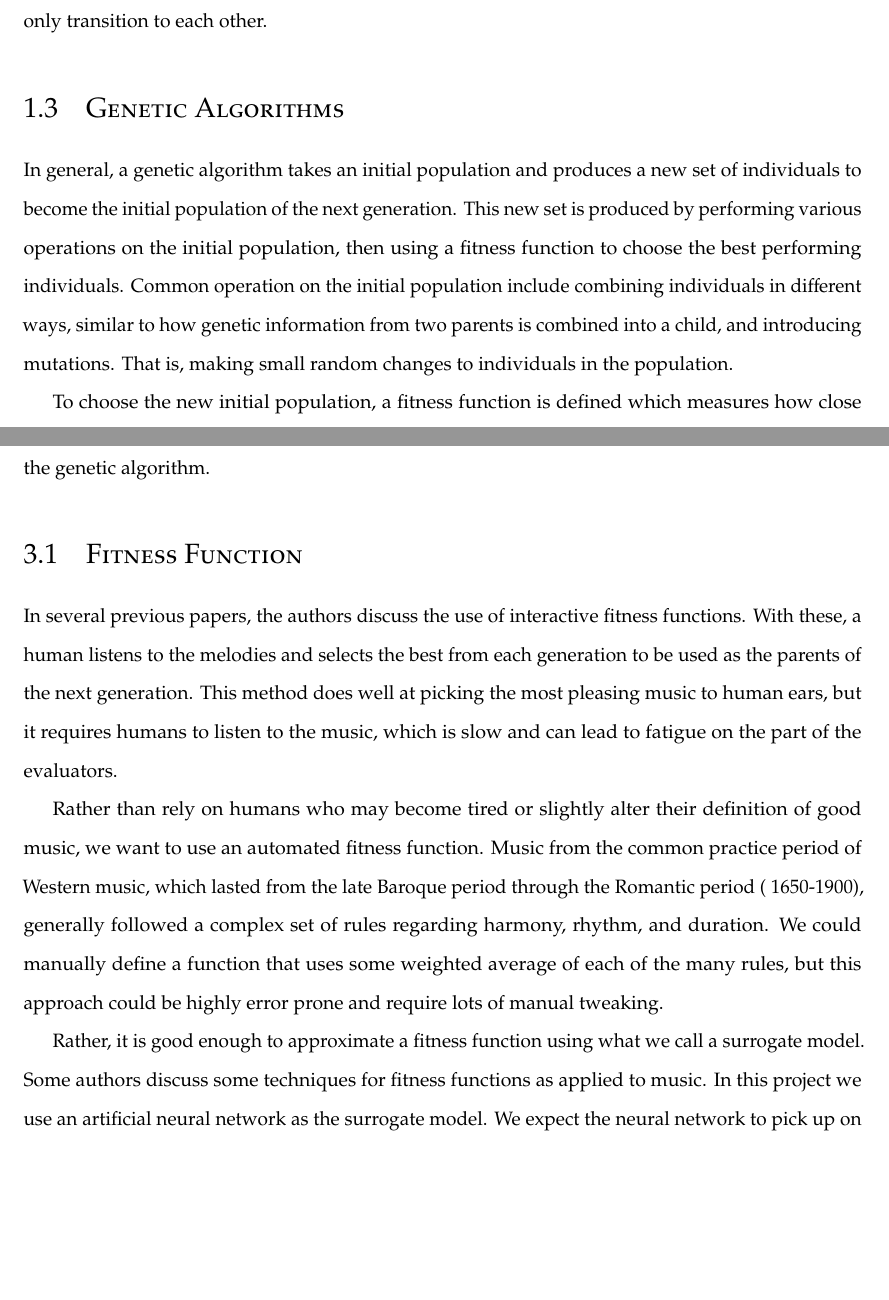
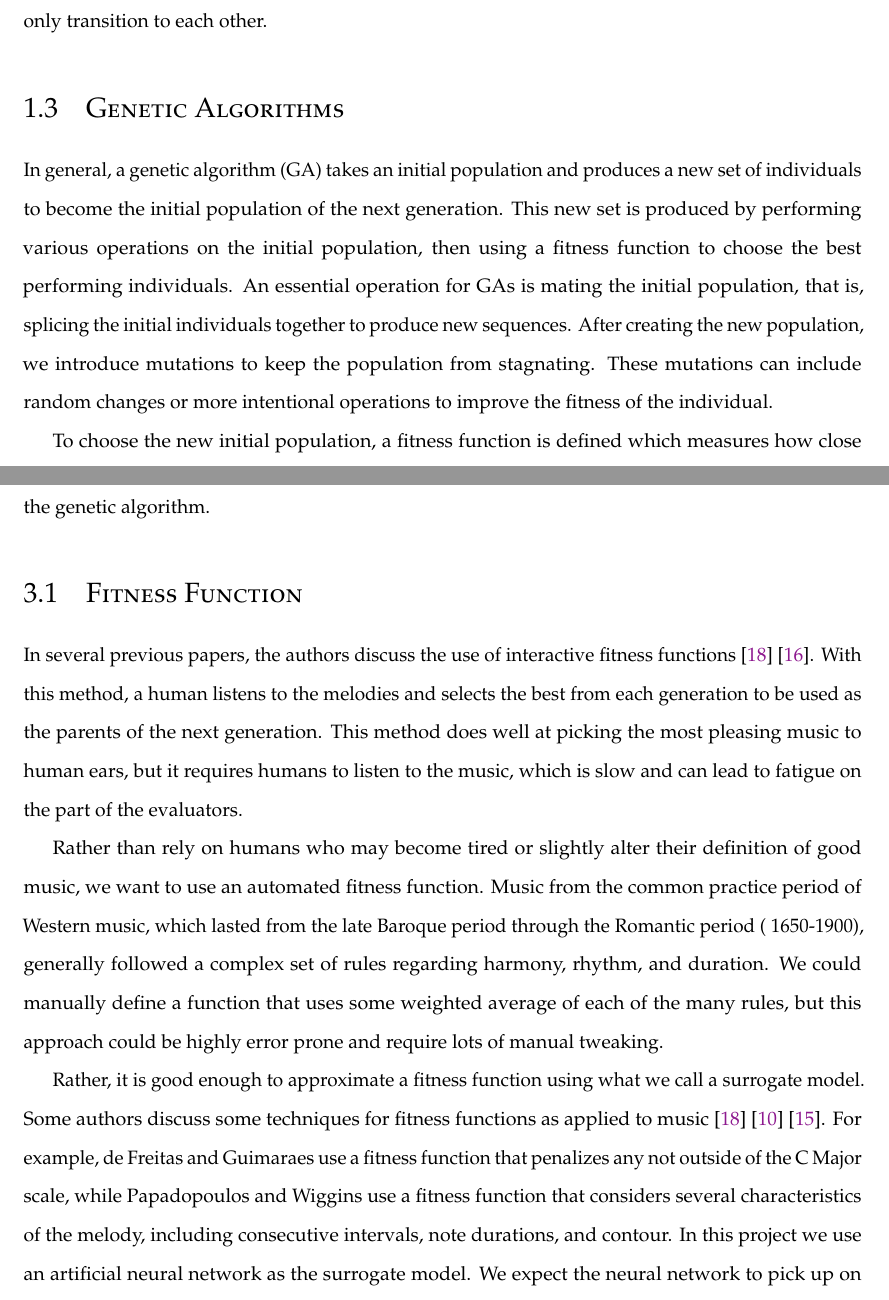
Before and after one commit to ThomasMatlak/is-paper, a LaTeX thesis (thesis/username.tex, which reads thesis/chapters/background.tex, thesis/chapters/geneticAlgos.tex): two parts of pages 14 and 17 of 29, joined at a grey line, cut so that both start at the same text, the shorter picture padded with empty space. Compiled offline with pdfLaTeX; a LaTeX package or settings file that is missing is left out.

Commit message:
added citations to GA discussion, minor revisions

```diff
--- a/thesis/chapters/background.tex
+++ b/thesis/chapters/background.tex
@@ -76,10 +76,11 @@ This may happen when the chain proceeds to a state which only transitions to its
 % a beief crach course on GAs
 %\subsection{Definition}
 
-In general, a genetic algorithm takes an initial population and produces a new set of individuals to become the initial population of the next generation.
+In general, a genetic algorithm (GA) takes an initial population and produces a new set of individuals to become the initial population of the next generation.
 This new set is produced by performing various operations on the initial population, then using a fitness function to choose the best performing individuals.
-Common operation on the initial population include combining individuals in different ways, similar to how genetic information from two parents is combined into a child, and introducing mutations. % TODO go more in-depth here
-That is, making small random changes to individuals in the population.
+An essential operation for GAs is mating the initial population, that is, splicing the initial individuals together to produce new sequences.
+After creating the new population, we introduce mutations to keep the population from stagnating.
+These mutations can include random changes or more intentional operations to improve the fitness of the individual.
 
 To choose the new initial population, a fitness function is defined which measures how close an individual is to the desired output.
 If some individuals reach a certain level fitness, they are the output of the genetic algorithm.
--- a/thesis/chapters/geneticAlgos.tex
+++ b/thesis/chapters/geneticAlgos.tex
@@ -5,9 +5,8 @@ In this project, the melodies generated by the Markov model are used as the init
 
 \section{Fitness Function} \label{ga:fitness}
 
-In several previous papers, the authors discuss the use of interactive fitness functions.
-% TODO cite these papers
-With these, a human listens to the melodies and selects the best from each generation to be used as the parents of the next generation.
+In several previous papers, the authors discuss the use of interactive fitness functions \cite{papadopoulos_ai_1999} \cite{mcvicar_autoguitartab:_2015}.
+With this method, a human listens to the melodies and selects the best from each generation to be used as the parents of the next generation.
 This method does well at picking the most pleasing music to human ears, but it requires humans to listen to the music, which is slow and can lead to fatigue on the part of the evaluators.
 
 Rather than rely on humans who may become tired or slightly alter their definition of good music, we want to use an automated fitness function.
@@ -15,9 +14,8 @@ Music from the common practice period of Western music, which lasted from the la
 We could manually define a function that uses some weighted average of each of the many rules, but this approach could be highly error prone and require lots of manual tweaking.
 
 Rather, it is good enough to approximate a fitness function using what we call a surrogate model. % cite a paper on this
-Some authors discuss some techniques for fitness functions as applied to music.
-% TODO cite these papers
-% TODO  discuss their fitness models
+Some authors discuss some techniques for fitness functions as applied to music \cite{papadopoulos_ai_1999} \cite{de_freitas_originality_2011} \cite{alfonseca_fitness_2006}.
+For example, de Freitas and Guimaraes use a fitness function that penalizes any not outside of the C Major scale, while Papadopoulos and Wiggins use a fitness function that considers several characteristics of the melody, including consecutive intervals, note durations, and contour.
 In this project we use an artificial neural network as the surrogate model.
 We expect the neural network to pick up on which rules are the most important, altering its weights accordingly.
 For this project, we consider eight measures at a time as the input for the neural network.
```
Also changed, not shown: thesis/references.bib (+6 -0 lines).
